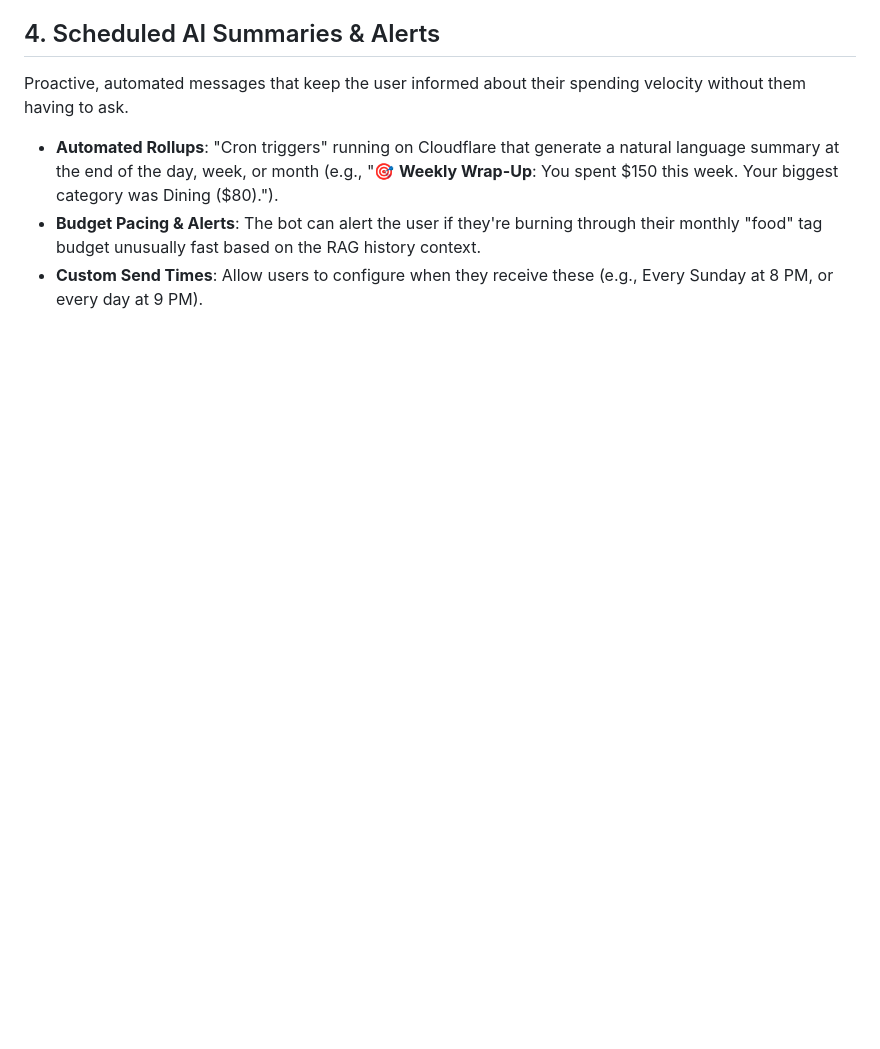
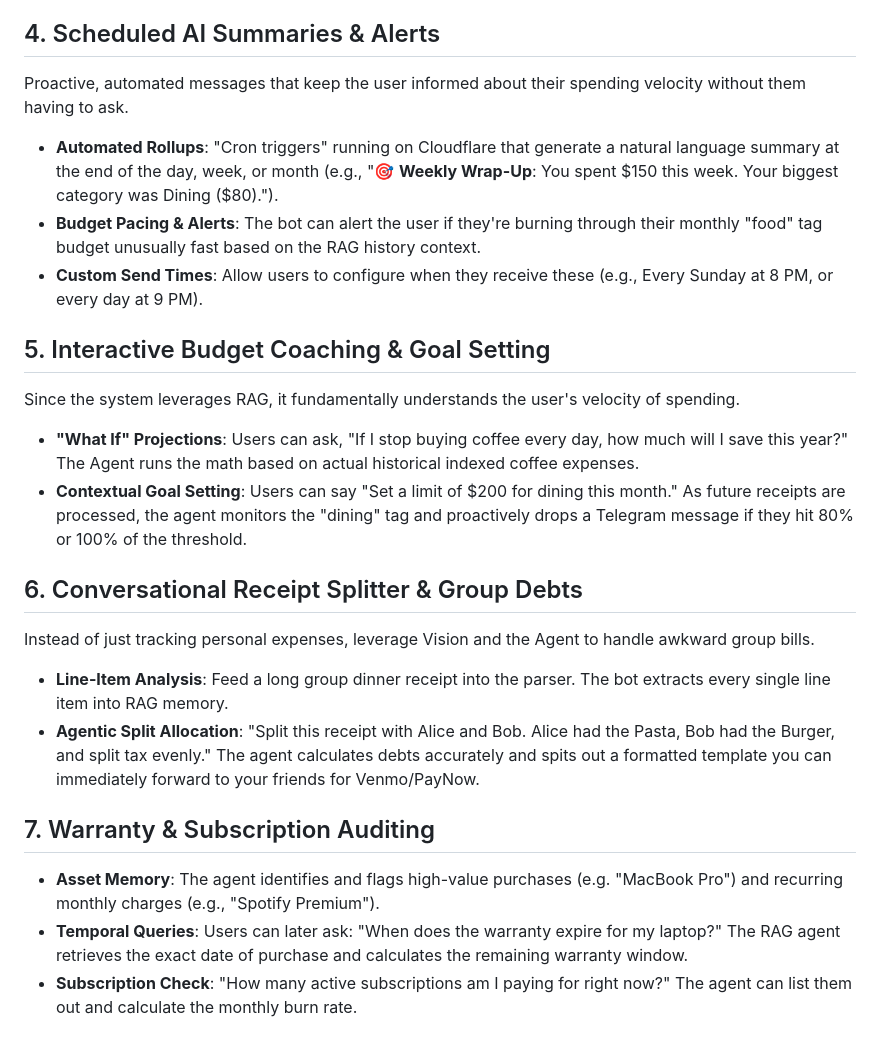
Before and after one commit to ebertulfo/gastos-telegram-bot, a Markdown page: docs/future_features.md, the part around the change. Drawn GitHub-style; blank space fills up the shorter version.

Commit message:
docs: add advanced budgeting and receipt splitting to future features

```diff
--- a/docs/future_features.md
+++ b/docs/future_features.md
@@ -37,3 +37,21 @@ Proactive, automated messages that keep the user informed about their spending v
 * **Automated Rollups**: "Cron triggers" running on Cloudflare that generate a natural language summary at the end of the day, week, or month (e.g., "🎯 **Weekly Wrap-Up**: You spent $150 this week. Your biggest category was Dining ($80).").
 * **Budget Pacing & Alerts**: The bot can alert the user if they're burning through their monthly "food" tag budget unusually fast based on the RAG history context.
 * **Custom Send Times**: Allow users to configure when they receive these (e.g., Every Sunday at 8 PM, or every day at 9 PM).
+
+## 5. Interactive Budget Coaching & Goal Setting
+
+Since the system leverages RAG, it fundamentally understands the user's velocity of spending.
+* **"What If" Projections**: Users can ask, "If I stop buying coffee every day, how much will I save this year?" The Agent runs the math based on actual historical indexed coffee expenses.
+* **Contextual Goal Setting**: Users can say "Set a limit of $200 for dining this month." As future receipts are processed, the agent monitors the "dining" tag and proactively drops a Telegram message if they hit 80% or 100% of the threshold.
+
+## 6. Conversational Receipt Splitter & Group Debts
+
+Instead of just tracking personal expenses, leverage Vision and the Agent to handle awkward group bills.
+* **Line-Item Analysis**: Feed a long group dinner receipt into the parser. The bot extracts every single line item into RAG memory.
+* **Agentic Split Allocation**: "Split this receipt with Alice and Bob. Alice had the Pasta, Bob had the Burger, and split tax evenly." The agent calculates debts accurately and spits out a formatted template you can immediately forward to your friends for Venmo/PayNow.
+
+## 7. Warranty & Subscription Auditing
+
+* **Asset Memory**: The agent identifies and flags high-value purchases (e.g. "MacBook Pro") and recurring monthly charges (e.g., "Spotify Premium").
+* **Temporal Queries**: Users can later ask: "When does the warranty expire for my laptop?" The RAG agent retrieves the exact date of purchase and calculates the remaining warranty window.
+* **Subscription Check**: "How many active subscriptions am I paying for right now?" The agent can list them out and calculate the monthly burn rate.
```
